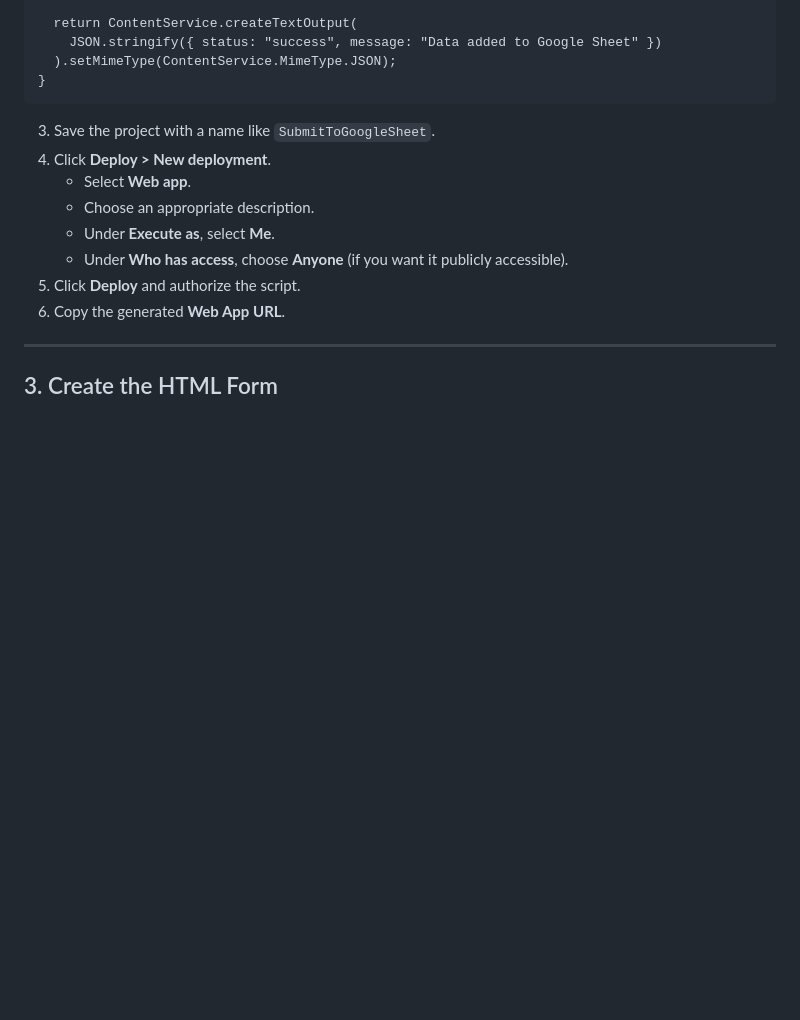
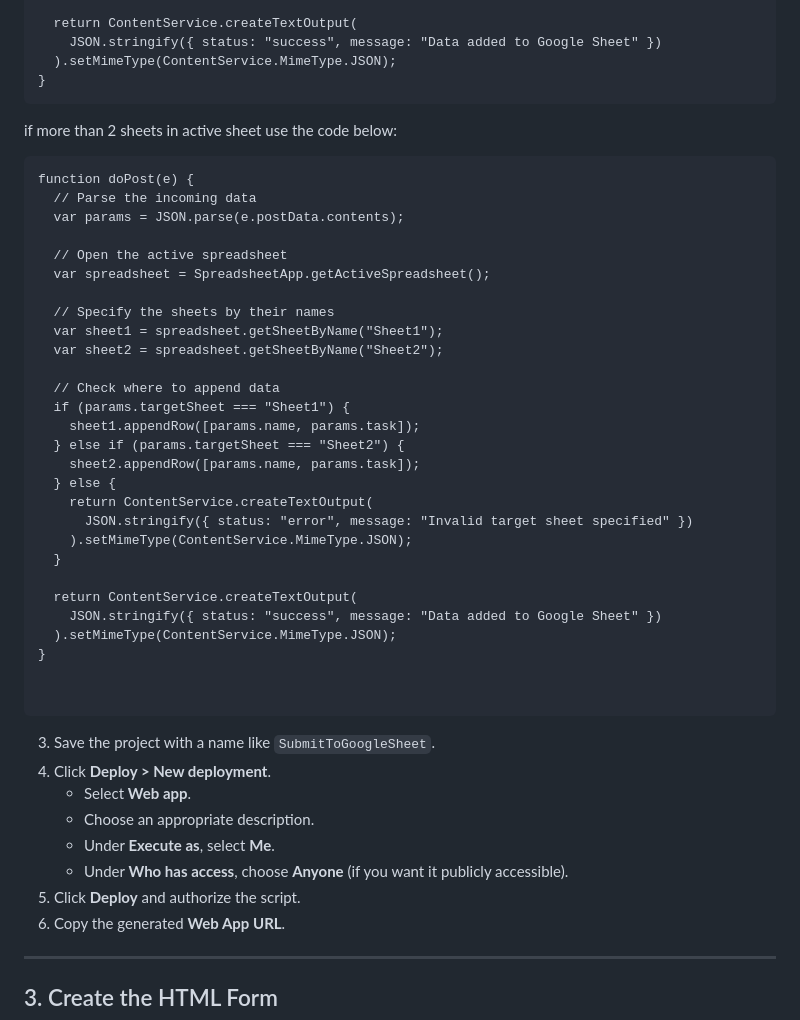
Before and after one commit to ajazify/HTML-Form-GoogleSheet-Connection, a Markdown page: README.md, the part around the change. GitHub-like rendering; blank space fills up the shorter version.

````diff
--- a/README.md
+++ b/README.md
@@ -27,6 +27,39 @@ function doPost(e) {
     JSON.stringify({ status: "success", message: "Data added to Google Sheet" })
   ).setMimeType(ContentService.MimeType.JSON);
 }
+```
+
+if more than 2 sheets in active sheet use the code below:
+
+```
+function doPost(e) {
+  // Parse the incoming data
+  var params = JSON.parse(e.postData.contents);
+
+  // Open the active spreadsheet
+  var spreadsheet = SpreadsheetApp.getActiveSpreadsheet();
+
+  // Specify the sheets by their names
+  var sheet1 = spreadsheet.getSheetByName("Sheet1");
+  var sheet2 = spreadsheet.getSheetByName("Sheet2");
+
+  // Check where to append data
+  if (params.targetSheet === "Sheet1") {
+    sheet1.appendRow([params.name, params.task]);
+  } else if (params.targetSheet === "Sheet2") {
+    sheet2.appendRow([params.name, params.task]);
+  } else {
+    return ContentService.createTextOutput(
+      JSON.stringify({ status: "error", message: "Invalid target sheet specified" })
+    ).setMimeType(ContentService.MimeType.JSON);
+  }
+
+  return ContentService.createTextOutput(
+    JSON.stringify({ status: "success", message: "Data added to Google Sheet" })
+  ).setMimeType(ContentService.MimeType.JSON);
+}
+
+
 ```
 
 3)  Save the project with a name like `SubmitToGoogleSheet`.
````
